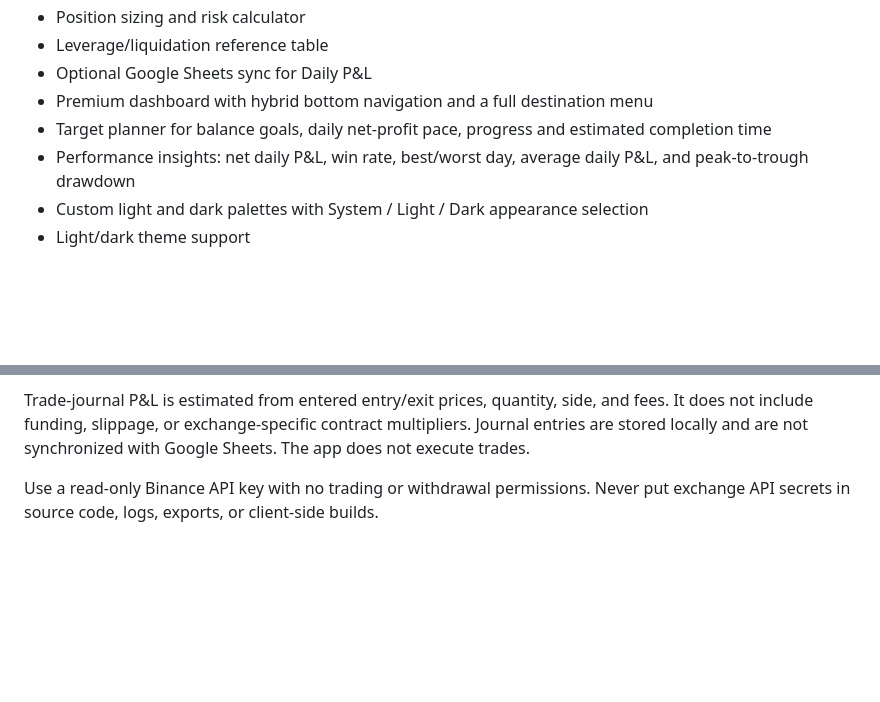
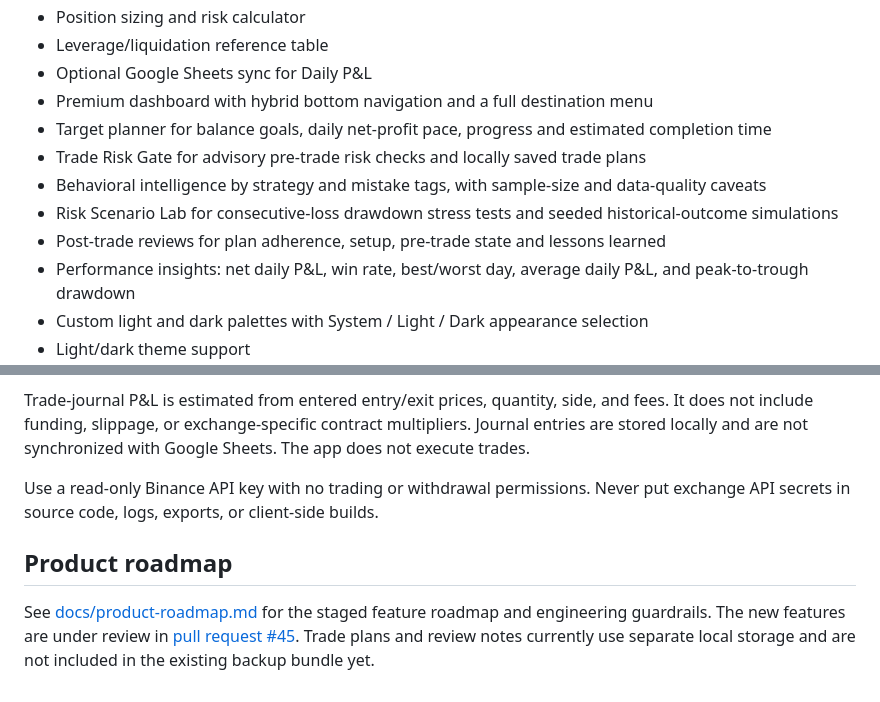
Before and after one commit to Bhushank2k/risk-tracker, a Markdown page: README.md, 2 parts joined by grey strips. GitHub-like rendering; blank space fills up the shorter version.

Commit message:
Document new risk management features

```diff
--- a/README.md
+++ b/README.md
@@ -13,6 +13,10 @@ A native Android app built with Kotlin and Jetpack Compose for crypto-futures ri
 - Optional Google Sheets sync for Daily P&L
 - Premium dashboard with hybrid bottom navigation and a full destination menu
 - Target planner for balance goals, daily net-profit pace, progress and estimated completion time
+- Trade Risk Gate for advisory pre-trade risk checks and locally saved trade plans
+- Behavioral intelligence by strategy and mistake tags, with sample-size and data-quality caveats
+- Risk Scenario Lab for consecutive-loss drawdown stress tests and seeded historical-outcome simulations
+- Post-trade reviews for plan adherence, setup, pre-trade state and lessons learned
 - Performance insights: net daily P&L, win rate, best/worst day, average daily P&L, and peak-to-trough drawdown
 - Custom light and dark palettes with System / Light / Dark appearance selection
 - Light/dark theme support
@@ -37,3 +41,7 @@ The Binance sync screen supports year-wise viewing of saved results, requesting
 Trade-journal P&L is estimated from entered entry/exit prices, quantity, side, and fees. It does not include funding, slippage, or exchange-specific contract multipliers. Journal entries are stored locally and are not synchronized with Google Sheets. The app does not execute trades.
 
 Use a read-only Binance API key with no trading or withdrawal permissions. Never put exchange API secrets in source code, logs, exports, or client-side builds.
+
+## Product roadmap
+
+See [docs/product-roadmap.md](docs/product-roadmap.md) for the staged feature roadmap and engineering guardrails. The new features are under review in [pull request #45](https://github.com/Bhushank2k/risk-tracker/pull/45). Trade plans and review notes currently use separate local storage and are not included in the existing backup bundle yet.
```
